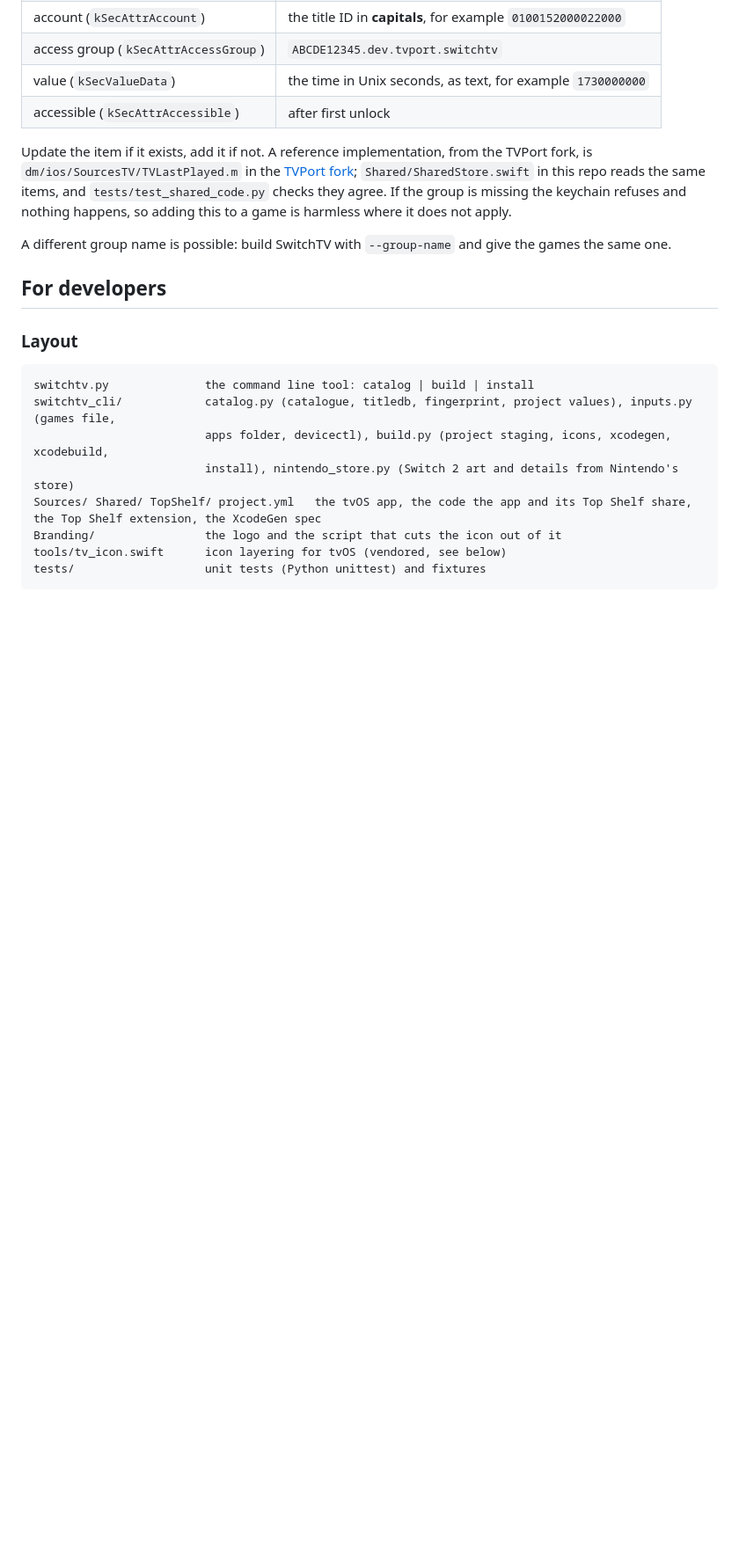
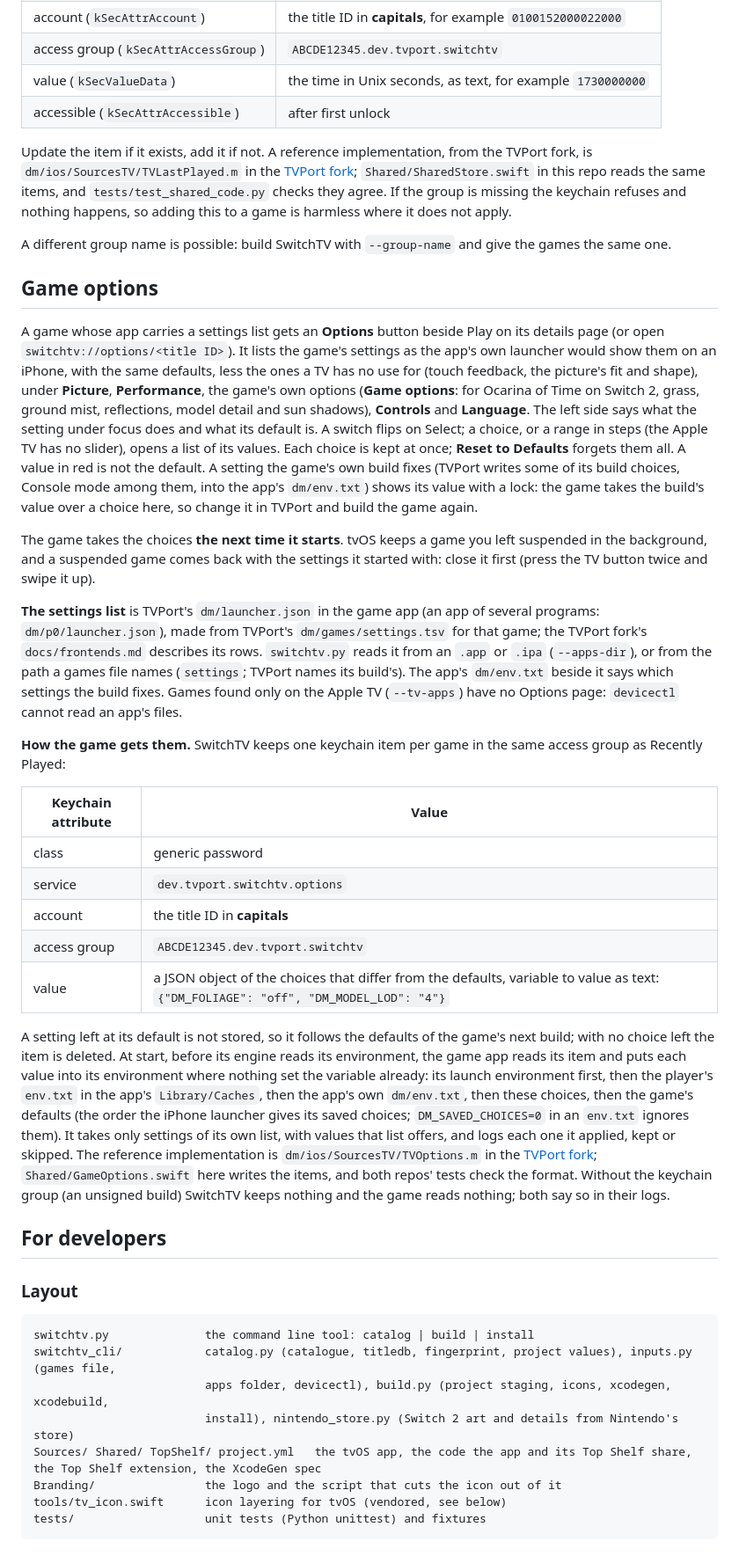
Before and after one commit to brad-n/SwitchTV, a Markdown page: README.md, the part around one of its changes. Shown at 88% size. Rendered like a GitHub page; blank space fills up the shorter version.

```diff
--- a/README.md
+++ b/README.md
@@ -104,6 +106,26 @@ Update the item if it exists, add it if not. A reference implementation, from th
 
 A different group name is possible: build SwitchTV with `--group-name` and give the games the same one.
 
+## Game options
+
+A game whose app carries a settings list gets an **Options** button beside Play on its details page (or open `switchtv://options/<title ID>`). It lists the game's settings as the app's own launcher would show them on an iPhone, with the same defaults, less the ones a TV has no use for (touch feedback, the picture's fit and shape), under **Picture**, **Performance**, the game's own options (**Game options**: for Ocarina of Time on Switch 2, grass, ground mist, reflections, model detail and sun shadows), **Controls** and **Language**. The left side says what the setting under focus does and what its default is. A switch flips on Select; a choice, or a range in steps (the Apple TV has no slider), opens a list of its values. Each choice is kept at once; **Reset to Defaults** forgets them all. A value in red is not the default. A setting the game's own build fixes (TVPort writes some of its build choices, Console mode among them, into the app's `dm/env.txt`) shows its value with a lock: the game takes the build's value over a choice here, so change it in TVPort and build the game again.
+
+The game takes the choices **the next time it starts**. tvOS keeps a game you left suspended in the background, and a suspended game comes back with the settings it started with: close it first (press the TV button twice and swipe it up).
+
+**The settings list** is TVPort's `dm/launcher.json` in the game app (an app of several programs: `dm/p0/launcher.json`), made from TVPort's `dm/games/settings.tsv` for that game; the TVPort fork's `docs/frontends.md` describes its rows. `switchtv.py` reads it from an `.app` or `.ipa` (`--apps-dir`), or from the path a games file names (`settings`; TVPort names its build's). The app's `dm/env.txt` beside it says which settings the build fixes. Games found only on the Apple TV (`--tv-apps`) have no Options page: `devicectl` cannot read an app's files.
+
+**How the game gets them.** SwitchTV keeps one keychain item per game in the same access group as Recently Played:
+
+| Keychain attribute | Value |
+| --- | --- |
+| class | generic password |
+| service | `dev.tvport.switchtv.options` |
+| account | the title ID in **capitals** |
+| access group | `ABCDE12345.dev.tvport.switchtv` |
+| value | a JSON object of the choices that differ from the defaults, variable to value as text: `{"DM_FOLIAGE": "off", "DM_MODEL_LOD": "4"}` |
+
+A setting left at its default is not stored, so it follows the defaults of the game's next build; with no choice left the item is deleted. At start, before its engine reads its environment, the game app reads its item and puts each value into its environment where nothing set the variable already: its launch environment first, then the player's `env.txt` in the app's `Library/Caches`, then the app's own `dm/env.txt`, then these choices, then the game's defaults (the order the iPhone launcher gives its saved choices; `DM_SAVED_CHOICES=0` in an `env.txt` ignores them). It takes only settings of its own list, with values that list offers, and logs each one it applied, kept or skipped. The reference implementation is `dm/ios/SourcesTV/TVOptions.m` in the [TVPort fork](https://github.com/brad-n/TVPort); `Shared/GameOptions.swift` here writes the items, and both repos' tests check the format. Without the keychain group (an unsigned build) SwitchTV keeps nothing and the game reads nothing; both say so in their logs.
+
 ## For developers
 
 ### Layout
```
Also changed, not shown: other parts of README.md (+7 -5 lines), CHANGELOG.md (+7 -0 lines), docs/screenshots/options.jpg (added), 14 other files.
